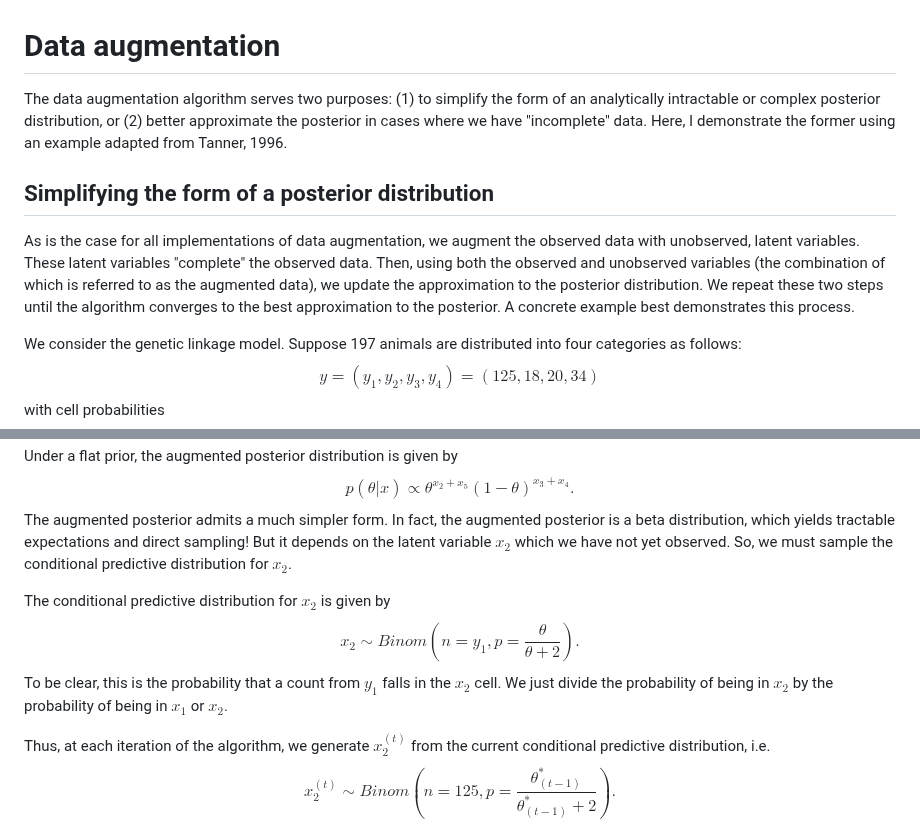
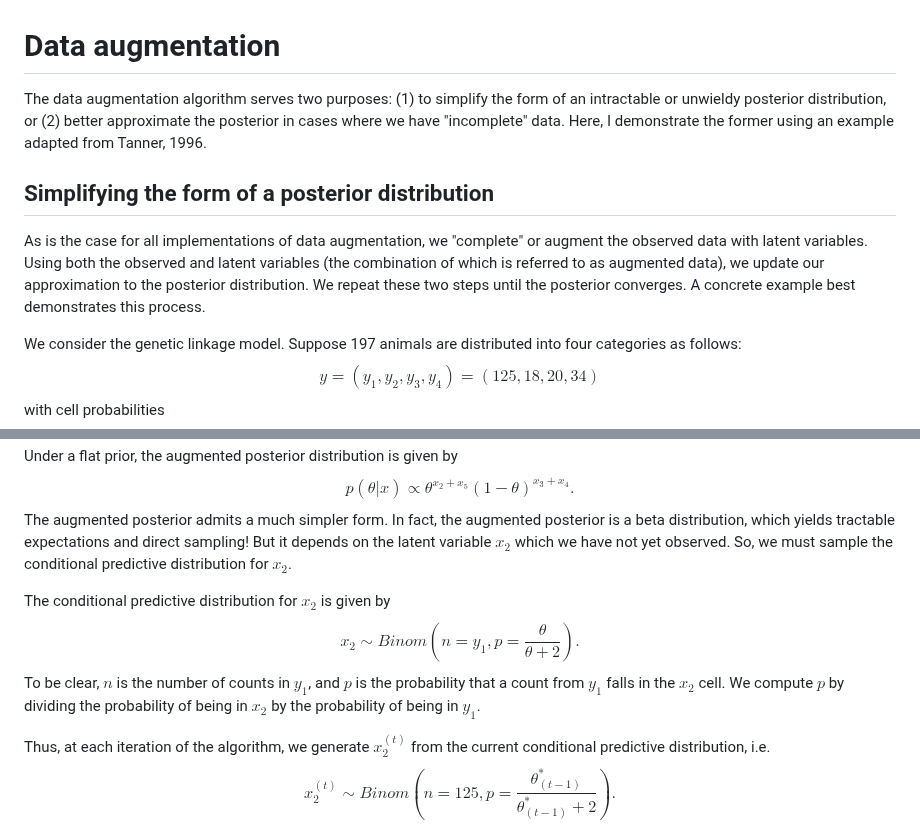
Before and after one commit to kbb9796/statistical-work, a Markdown page: data_augmentation/README.md, 2 parts joined by grey strips. Rendered like a GitHub page.

Commit message:
data aug updates

```diff
--- a/data_augmentation/README.md
+++ b/data_augmentation/README.md
@@ -1,16 +1,16 @@
 # Data augmentation
 
-The data augmentation algorithm serves two purposes: (1) to simplify the form of an analytically intractable or complex posterior distribution, or (2) better approximate the posterior in cases where we have "incomplete" data. Here, I demonstrate the former using an example adapted from Tanner, 1996.
+The data augmentation algorithm serves two purposes: (1) to simplify the form of an intractable or unwieldy posterior distribution, or (2) better approximate the posterior in cases where we have "incomplete" data. Here, I demonstrate the former using an example adapted from Tanner, 1996.
 
 ## Simplifying the form of a posterior distribution
 
-As is the case for all implementations of data augmentation, we augment the observed data with unobserved, latent variables. These latent variables "complete" the observed data. Then, using both the observed and unobserved variables (the combination of which is referred to as the augmented data), we update the approximation to the posterior distribution. We repeat these two steps until the algorithm converges to the best approximation to the posterior. A concrete example best demonstrates this process.
+As is the case for all implementations of data augmentation, we "complete" or augment the observed data with latent variables. Using both the observed and latent variables (the combination of which is referred to as augmented data), we update our approximation to the posterior distribution. We repeat these two steps until the posterior converges. A concrete example best demonstrates this process.
 
 We consider the genetic linkage model. Suppose 197 animals are distributed into four categories as follows: $$y = (y_{1}, y_{2}, y_{3}, y_{4}) = (125, 18, 20, 34)$$ with cell probabilities $$(\frac{1}{2} + \frac{\theta}{4}, \frac{1 - \theta}{4}, \frac{1 - \theta}{4}, \frac{\theta}{4}).$$ Under a flat prior, the posterior distribution is $$p(\theta | y) \propto (2 + \theta)^{y_{1}}(1 - \theta)^{y_{2} + y_{3}}\theta^{y_4}.$$ Evaluating expectations of this function might be too complex for our liking. We should sample it instead. However, we have no way to sample this distribution directly either. We can simplify its form with data augmentation.
 
 We augment the observed data $y$ with a latent variable $x$. We construct $x$ by spliting the first cell of $y$ into two cells. Specifically, $$y_{1} = x_{1} + x_{2}$$  $$y_{2} = x_{3}$$ $$y_{3} = x_{4}$$ $$y_{4} = x_{5}$$ where $x$ has cell probabilities $$(\frac{1}{2}, \frac{\theta}{4}, \frac{1 - \theta}{4}, \frac{1 - \theta}{4}, \frac{\theta}{4}).$$ Under a flat prior, the augmented posterior distribution is given by $$p(\theta | x) \propto \theta^{x_{2} + x_{5}}(1 - \theta)^{x_{3} + x_{4}}.$$ The augmented posterior admits a much simpler form. In fact, the augmented posterior is a beta distribution, which yields tractable expectations and direct sampling! But it depends on the latent variable $x_{2}$ which we have not yet observed. So, we must sample the conditional predictive distribution for $x_{2}$.
 
-The conditional predictive distribution for $x_{2}$ is given by $$x_{2} \sim Binom(n = y_{1}, p = \frac{\theta}{\theta + 2}).$$ To be clear, this is the probability that a count from $y_{1}$ falls in the $x_{2}$ cell. We just divide the probability of being in $x_{2}$ by the probability of being in $x_{1}$ or $x_{2}$.
+The conditional predictive distribution for $x_{2}$ is given by $$x_{2} \sim Binom(n = y_{1}, p = \frac{\theta}{\theta + 2}).$$ To be clear, $n$ is the number of counts in $y_{1}$, and $p$ is the probability that a count from $y_{1}$ falls in the $x_{2}$ cell. We compute $p$ by dividing the probability of being in $x_{2}$ by the probability of being in $y_{1}$.
 
 Thus, at each iteration of the algorithm, we generate $x_{2}^{(t)}$ from the current conditional predictive distribution, i.e. $$x_{2}^{(t)} \sim Binom(n = 125, p = \frac{\theta^{*}_{(t-1)}}{\theta^{*}_{(t-1)} + 2}).$$. Then, we update the posterior distribution by plugging in $x_{2}^{(t)}$ into our posterior equation. We then sample $\theta^{*}_{t+1}$ from the corresponding beta distribution. We repeat this process. Once the algorithm has converged, we have a sample from the desired posterior distribution!
 
```
